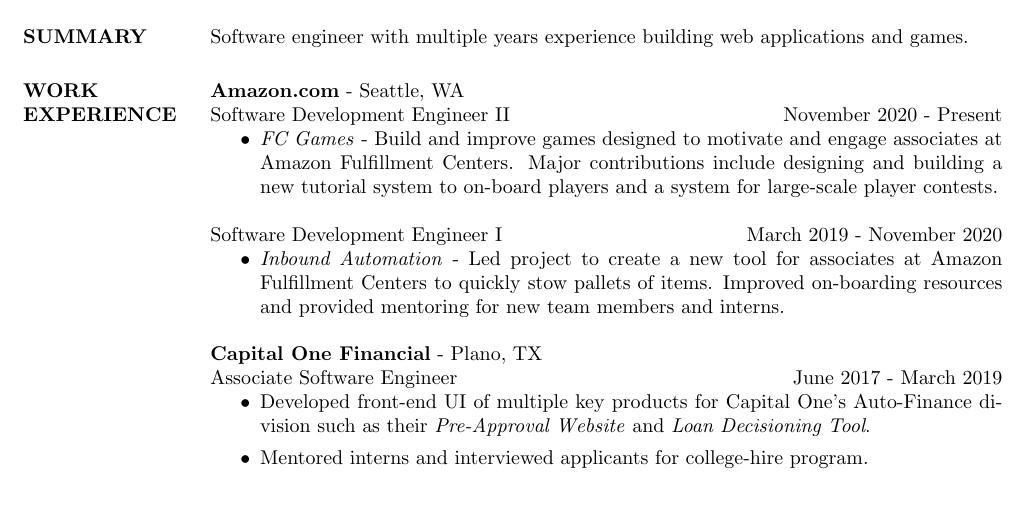
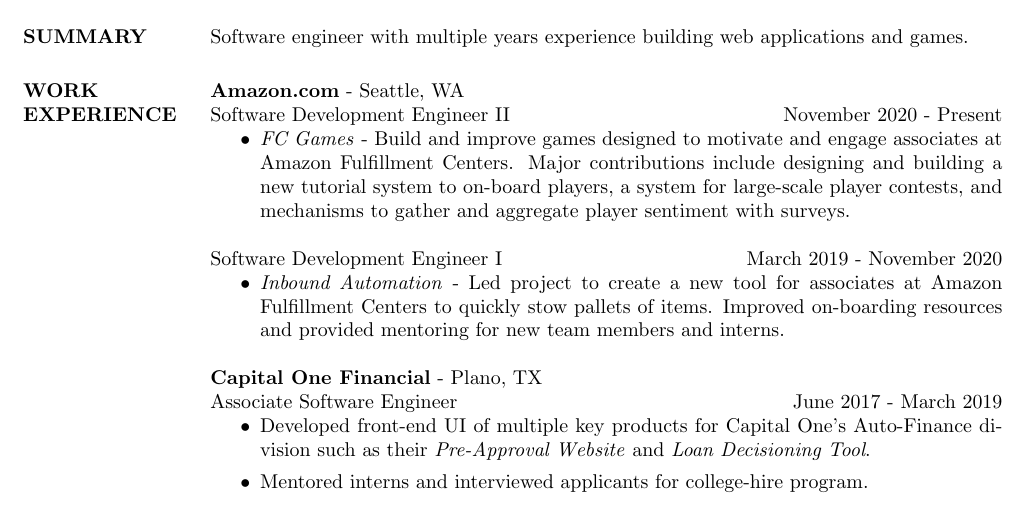
Before and after one commit to jaideng123/Resume, a LaTeX CV (Jaiden_Gerig-Resume.tex): part of the page, cut so that both start at the same text. Compiled offline with pdfLaTeX.

Commit message:
Added a new project I did at work

```diff
--- a/Jaiden_Gerig-Resume.tex
+++ b/Jaiden_Gerig-Resume.tex
@@ -30,7 +30,7 @@
                 Software Development Engineer II &  \hfill November 2020 - Present
                 \end{ncolumn}
                                 \begin{itemize}
-                \item \textit{FC Games} - Build and improve games designed to motivate and engage associates at Amazon Fulfillment Centers. Major contributions include designing and building a new tutorial system to on-board players and a system for large-scale player contests.
+                \item \textit{FC Games} - Build and improve games designed to motivate and engage associates at Amazon Fulfillment Centers. Major contributions include designing and building a new tutorial system to on-board players, a system for large-scale player contests, and mechanisms to gather and aggregate player sentiment with surveys.
                 \end{itemize}
                                 \begin{ncolumn}{2} % produces two equally spaced columns
                 Software Development Engineer I &  \hfill March 2019 - November 2020
```
Also changed, not shown: Jaiden_Gerig-Resume.pdf, 2 other files.
